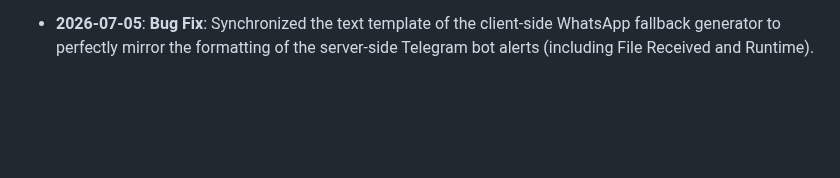
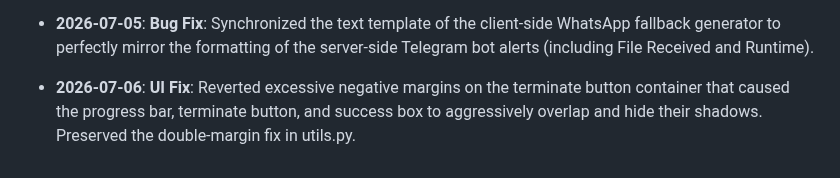
Before and after one commit to nerfbreak/newspage_automation, a Markdown page: .agents/MEMORY.md, the part around the change. Rendered like a GitHub page; blank space fills up the shorter version.

Commit message:
docs: Update MEMORY.md with progress panel UI revert

```diff
--- a/.agents/MEMORY.md
+++ b/.agents/MEMORY.md
@@ -243,3 +243,4 @@ This file acts as the "Distributed Project Memory" for AI agents. It tracks arch
 - **2026-07-05**: **Bug Fix**: Separated the WhatsApp forwarding feature into distinct 'COPY GAMBAR' and 'COPY TEKS' buttons. This circumvents a hard limitation in WhatsApp Web that automatically drops textual payload when pasted concurrently with image binary data.
 - **2026-07-05**: **Bug Fix**: Fixed a critical omission in the Playwright execution engine where 'last_alert_msg' was not being persisted to the Streamlit session state during Auto Compare runs, resulting in the WhatsApp forwarder erroneously serving fallback metadata with inaccurate SKU mismatch counts.
 - **2026-07-05**: **Bug Fix**: Synchronized the text template of the client-side WhatsApp fallback generator to perfectly mirror the formatting of the server-side Telegram bot alerts (including File Received and Runtime).
+- **2026-07-06**: **UI Fix**: Reverted excessive negative margins on the terminate button container that caused the progress bar, terminate button, and success box to aggressively overlap and hide their shadows. Preserved the double-margin fix in utils.py.
```
